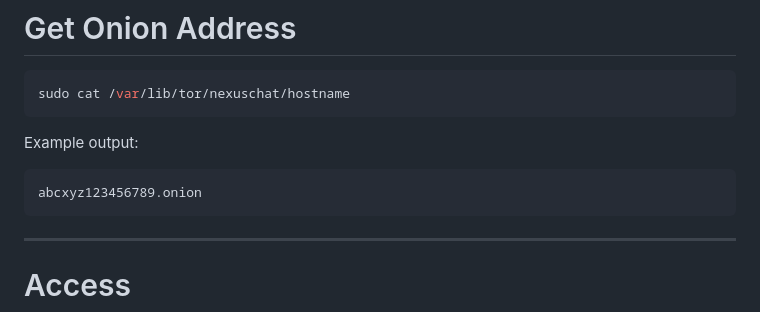
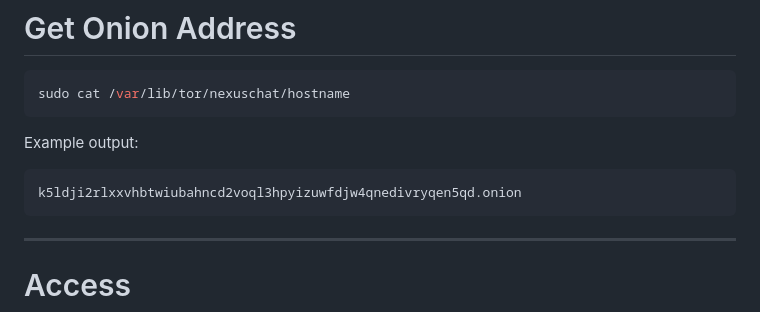
Before and after one commit to awsdevop183/darkweb-demo, a Markdown page: Readme.md, the part around the change. Drawn GitHub-style.

Commit message:
update onion link

````diff
--- a/Readme.md
+++ b/Readme.md
@@ -115,7 +115,7 @@ sudo cat /var/lib/tor/nexuschat/hostname
 Example output:
 
 ```
-abcxyz123456789.onion
+k5ldji2rlxxvhbtwiubahncd2voql3hpyizuwfdjw4qnedivryqen5qd.onion
 ```
 
 ---
````
